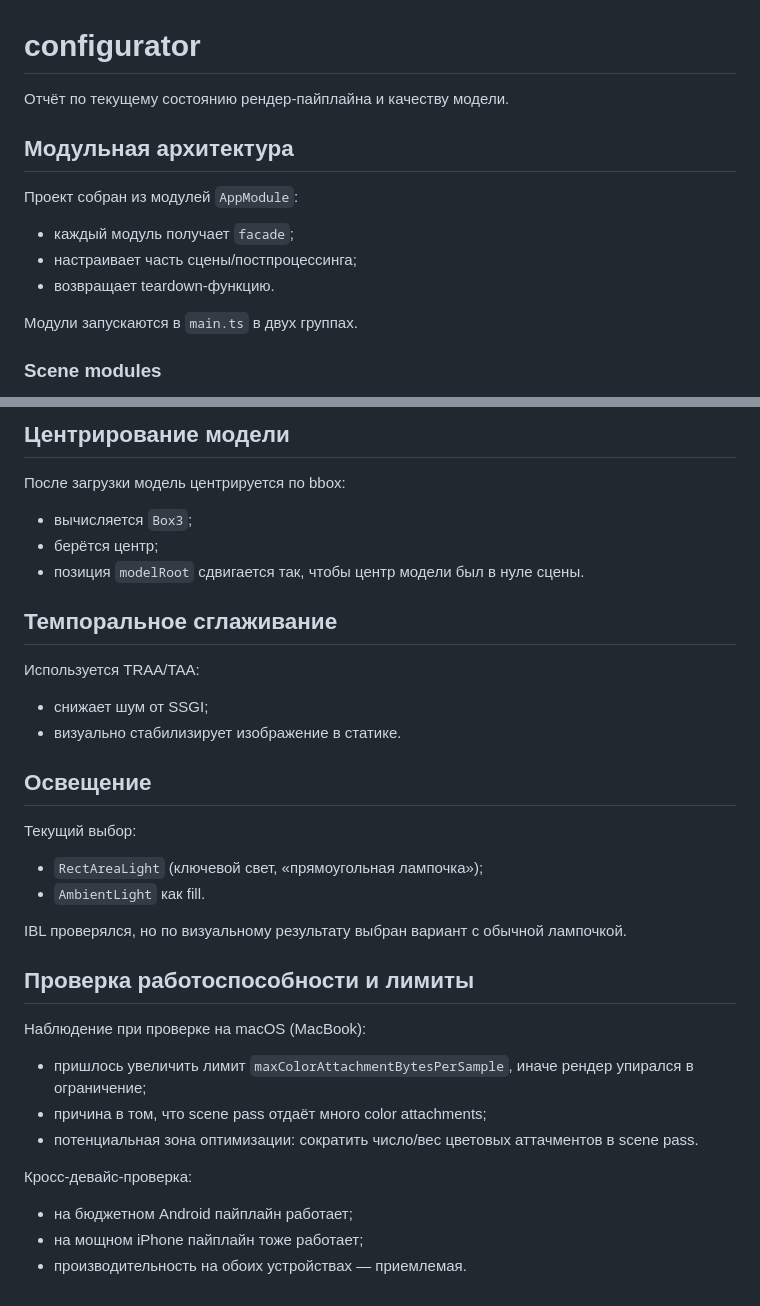
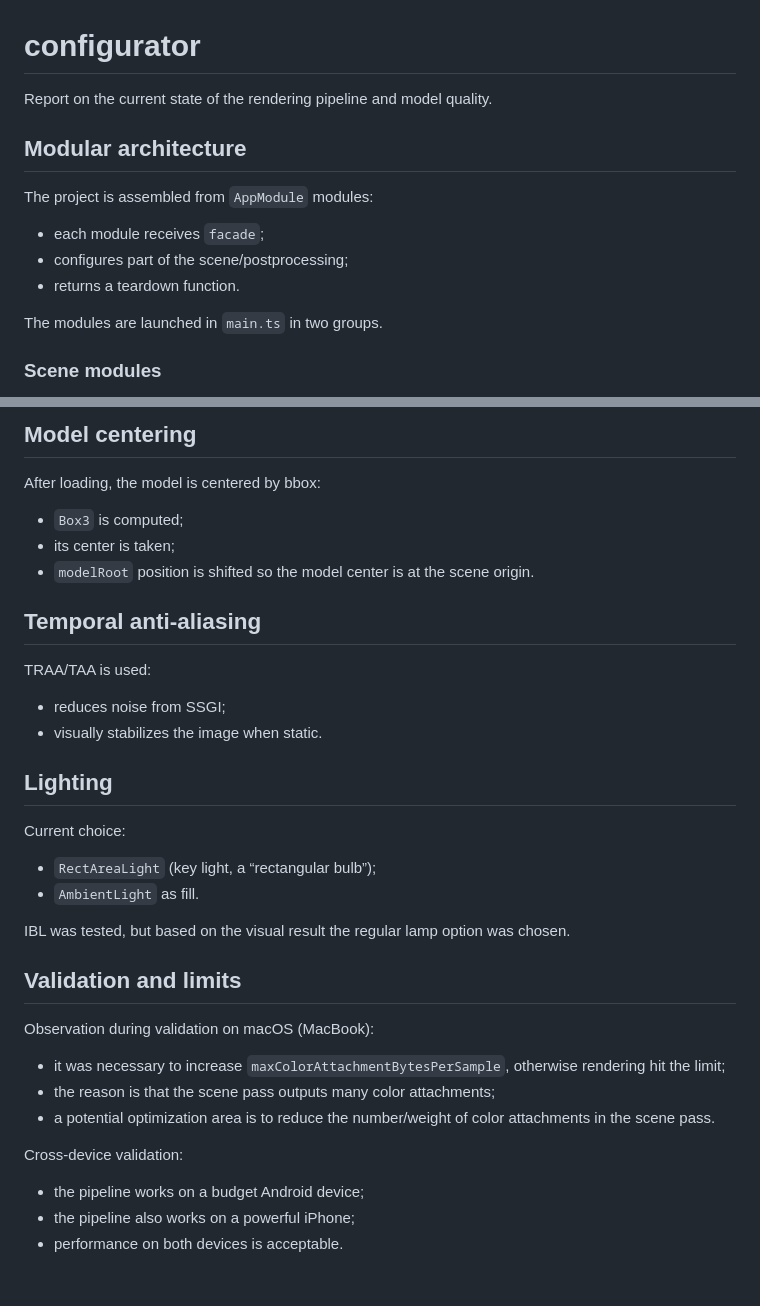
Before and after one commit to vinneyto/configurator, a Markdown page: README.md, 2 parts joined by grey strips. Rendered like a GitHub page.

```diff
--- a/README.md
+++ b/README.md
@@ -1,16 +1,16 @@
 # configurator
 
-Отчёт по текущему состоянию рендер-пайплайна и качеству модели.
+Report on the current state of the rendering pipeline and model quality.
 
-## Модульная архитектура
+## Modular architecture
 
-Проект собран из модулей `AppModule`:
+The project is assembled from `AppModule` modules:
 
-- каждый модуль получает `facade`;
-- настраивает часть сцены/постпроцессинга;
-- возвращает teardown-функцию.
+- each module receives `facade`;
+- configures part of the scene/postprocessing;
+- returns a teardown function.
 
-Модули запускаются в `main.ts` в двух группах.
+The modules are launched in `main.ts` in two groups.
 
 ### Scene modules
 
@@ -111,38 +111,38 @@ Teardown выполняется в обратном порядке.
 
-## Центрирование модели
+## Model centering
 
-После загрузки модель центрируется по bbox:
+After loading, the model is centered by bbox:
 
-- вычисляется `Box3`;
-- берётся центр;
-- позиция `modelRoot` сдвигается так, чтобы центр модели был в нуле сцены.
+- `Box3` is computed;
+- its center is taken;
+- `modelRoot` position is shifted so the model center is at the scene origin.
 
-## Темпоральное сглаживание
+## Temporal anti-aliasing
 
-Используется TRAA/TAA:
+TRAA/TAA is used:
 
-- снижает шум от SSGI;
-- визуально стабилизирует изображение в статике.
+- reduces noise from SSGI;
+- visually stabilizes the image when static.
 
-## Освещение
+## Lighting
 
-Текущий выбор:
+Current choice:
 
-- `RectAreaLight` (ключевой свет, «прямоугольная лампочка»);
-- `AmbientLight` как fill.
+- `RectAreaLight` (key light, a “rectangular bulb”);
+- `AmbientLight` as fill.
 
-IBL проверялся, но по визуальному результату выбран вариант с обычной лампочкой.
+IBL was tested, but based on the visual result the regular lamp option was chosen.
 
-## Проверка работоспособности и лимиты
+## Validation and limits
 
-Наблюдение при проверке на macOS (MacBook):
+Observation during validation on macOS (MacBook):
 
-- пришлось увеличить лимит `maxColorAttachmentBytesPerSample`, иначе рендер упирался в ограничение;
-- причина в том, что scene pass отдаёт много color attachments;
-- потенциальная зона оптимизации: сократить число/вес цветовых аттачментов в scene pass.
+- it was necessary to increase `maxColorAttachmentBytesPerSample`, otherwise rendering hit the limit;
+- the reason is that the scene pass outputs many color attachments;
+- a potential optimization area is to reduce the number/weight of color attachments in the scene pass.
 
-Кросс-девайс-проверка:
+Cross-device validation:
 
-- на бюджетном Android пайплайн работает;
-- на мощном iPhone пайплайн тоже работает;
-- производительность на обоих устройствах — приемлемая.
+- the pipeline works on a budget Android device;
+- the pipeline also works on a powerful iPhone;
+- performance on both devices is acceptable.
```
Also changed, not shown: other parts of README.md (+38 -38 lines).
